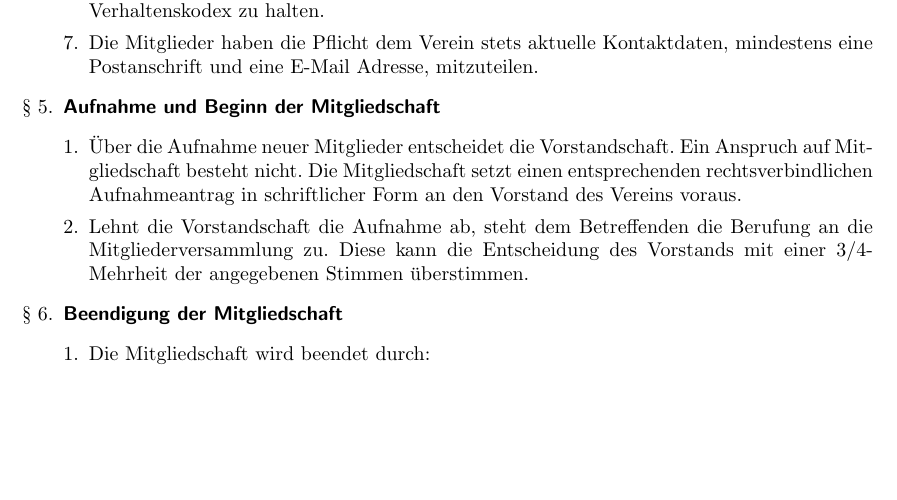
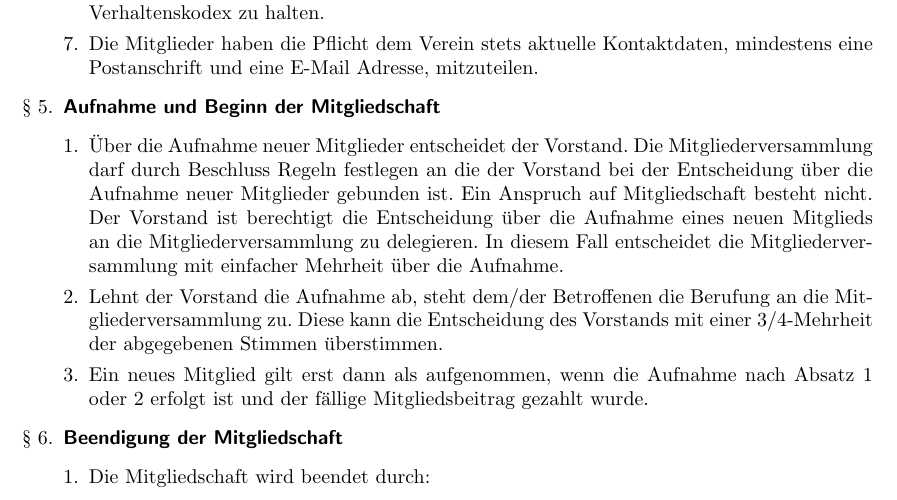
Before and after one commit to powibol/SWCA-Satzung, a LaTeX document (satzung.tex): part of page 2 of 5, cut so that both start at the same text, the shorter picture padded with empty space. Compiled offline with pdfLaTeX.

Commit message:
Änderung Aufnahme und Beginn der Mitgliedschaft

```diff
--- a/satzung.tex
+++ b/satzung.tex
@@ -100,13 +100,14 @@ beschlossenen Beiträge zu zahlen.
 
 \item \textsf{\textbf{Aufnahme und Beginn der Mitgliedschaft}}
 	\begin{enumerate}[1.]
-	\item Über die Aufnahme neuer Mitglieder entscheidet die Vorstandschaft. Ein Anspruch
-auf Mitgliedschaft besteht nicht. Die Mitgliedschaft setzt einen entsprechenden
-rechtsverbindlichen Aufnahmeantrag in schriftlicher Form an den Vorstand des
-Vereins voraus.
-	\item Lehnt die Vorstandschaft die Aufnahme ab, steht dem Betreffenden die Berufung
-an die Mitgliederversammlung zu. Diese kann die Entscheidung des Vorstands mit
-einer 3/4-Mehrheit der angegebenen Stimmen überstimmen.
+	\item Über die Aufnahme neuer Mitglieder entscheidet der Vorstand.
+	Die Mitgliederversammlung darf durch Beschluss Regeln festlegen an die der Vorstand bei der Entscheidung über die Aufnahme neuer Mitglieder gebunden ist.
+	Ein Anspruch auf Mitgliedschaft besteht nicht.
+	Der Vorstand ist berechtigt die Entscheidung über die Aufnahme eines neuen Mitglieds an die Mitgliederversammlung zu delegieren.
+	In diesem Fall entscheidet die Mitgliederversammlung mit einfacher Mehrheit über die Aufnahme.
+	\item Lehnt der Vorstand die Aufnahme ab, steht dem/der Betroffenen die Berufung an die Mitgliederversammlung zu.
+	Diese kann die Entscheidung des Vorstands mit einer 3/4-Mehrheit der abgegebenen Stimmen überstimmen.
+	\item Ein neues Mitglied gilt erst dann als aufgenommen, wenn die Aufnahme nach Absatz 1 oder 2 erfolgt ist und der fällige Mitgliedsbeitrag gezahlt wurde.
 	\end{enumerate}
 
 \item \textsf{\textbf{Beendigung der Mitgliedschaft}}
```
